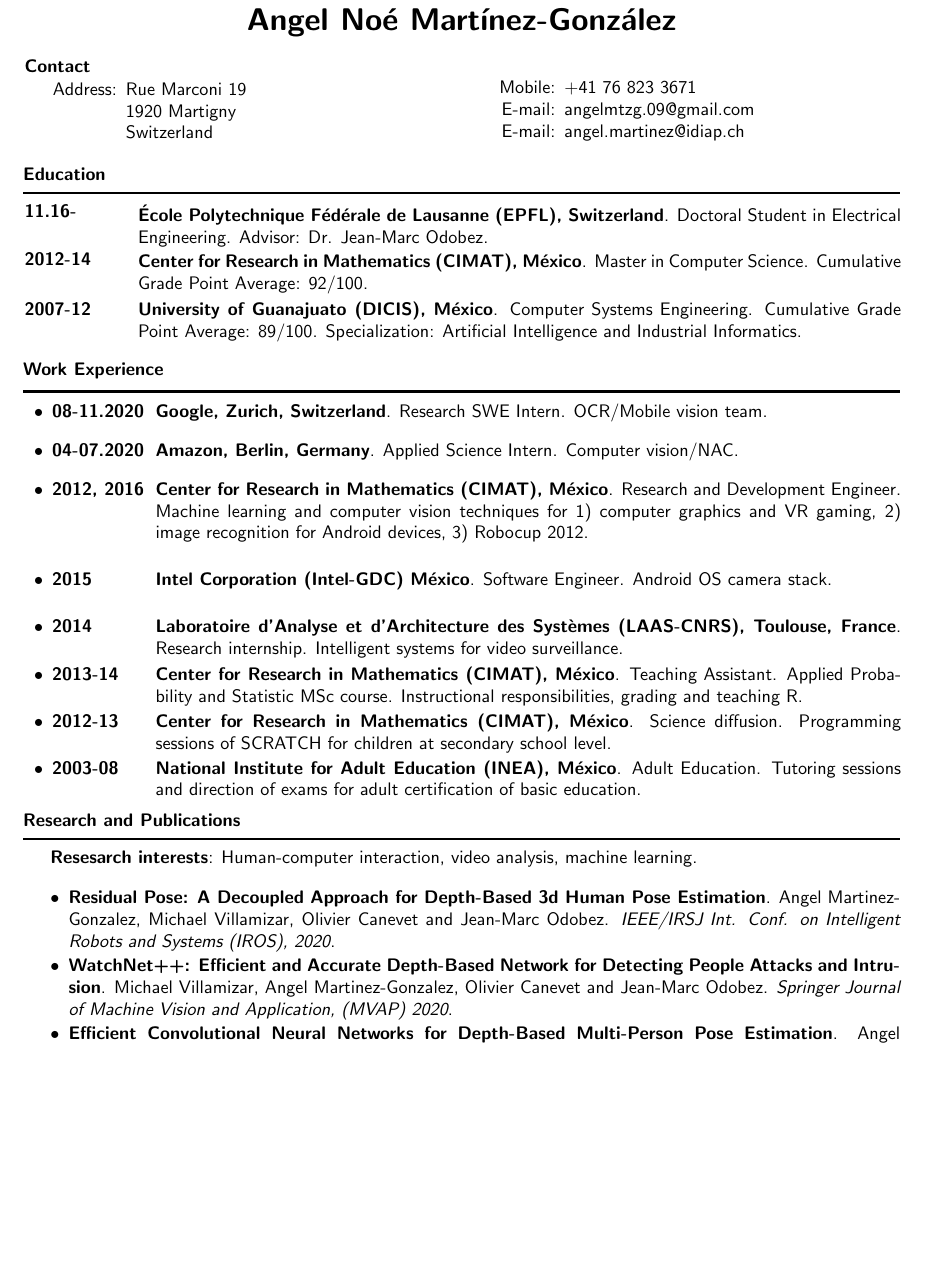
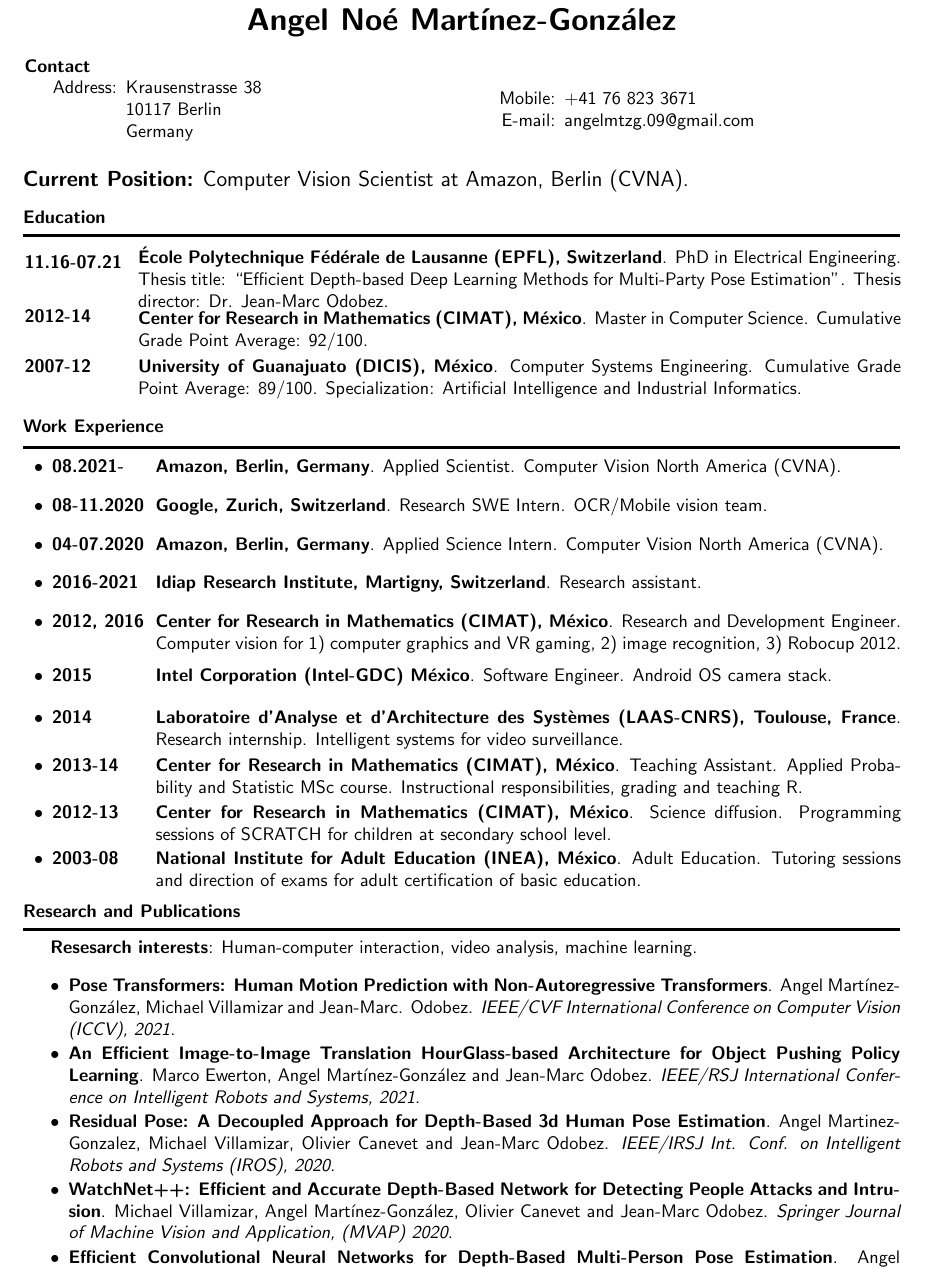
Before and after one commit to legan78/personal_profile_website, a LaTeX CV (cv_latex/anmg_cv.tex): part of page 1 of 2, cut so that both start at the same text, the shorter picture padded with empty space. Compiled offline with pdfLaTeX.

Commit message:
Update CV
Signed-off-by: Angel MARTINEZ <angel.martinez@idiap.ch>

```diff
--- a/cv_latex/anmg_cv.tex
+++ b/cv_latex/anmg_cv.tex
@@ -31,9 +31,9 @@
 
 \begin{itemize}[noitemsep]
 
-\item[Address:] Rue Marconi 19\\
- 1920 Martigny\\
- Switzerland
+\item[Address:] Krausenstrasse 38\\
+ 10117 Berlin\\
+ Germany
 
 \end{itemize}
 
@@ -43,7 +43,7 @@
 
 \item[Mobile:] +41 76 823 3671
 \item[E-mail:] angelmtzg.09@gmail.com
-\item[E-mail:] angel.martinez@idiap.ch
+%\item[E-mail:] angel.martinez@idiap.ch
 
 \end{itemize}
 
@@ -70,22 +70,32 @@
 
 \medskip
 
+\medskip
+{\large
+\hspace{1cm}\mypartitle{Current Position:}
+%%%%%%%%%%%%%%%%%%%%%%%%%%%%%%%%%%%%%%%%%%%%%%%%%%%%%%%%%%%%%%%%%%%%%%%%%%%%%%%%%%%%%%%%%%
+%\hrule height 0.05cm
+%\medskip
+%%%%%%%%%%%%%%%%%
+Computer Vision Scientist at Amazon, Berlin (CVNA).
+}
+\medskip
+
 \mypartitle{Education}
 \medskip
 %%%%%%%%%%%%%%%%%%%%%%%%%%%%%%%%%%%%%%%%%%%%%%%%%%%%%%%%%%%%%%%%%%%%%%%%%%%%%%%%%%%%%%%%%%
 \hrule height 0.05cm
 \medskip
 
-
 \begin{minipage}[t]{.1\textwidth}
 
 \vspace{-.5cm}
-\hspace{-.5cm}\textbf{11.16-}
+\hspace{-.5cm}\textbf{11.16-07.21}
 
 \end{minipage}\begin{minipage}{0.87\textwidth}
 
 \textbf{École Polytechnique Fédérale de Lausanne (EPFL), Switzerland}.
-Doctoral Student in Electrical Engineering. Advisor: Dr. Jean-Marc Odobez.
+PhD in Electrical Engineering. Thesis title: ``Efficient Depth-based Deep Learning Methods for Multi-Party Pose Estimation". Thesis director: Dr. Jean-Marc Odobez.
 
 \end{minipage}\\
 
@@ -126,6 +136,20 @@ and Industrial Informatics.
 \begin{itemize}
 %
 %\hspace{-.5cm}
+\item \textbf{08.2021-}
+%
+\end{itemize}
+\end{minipage}\begin{minipage}[t][.7cm]{0.85\textwidth}
+
+\textbf{Amazon, Berlin, Germany}. Applied Scientist. Computer Vision North America (CVNA).
+
+\end{minipage}
+
+\begin{minipage}[t][.7cm]{0.12\textwidth}
+\setlength{\leftmargini}{0.1em}
+\begin{itemize}
+%
+%\hspace{-.5cm}
 \item \textbf{08-11.2020}
 %
 \end{itemize}
@@ -148,33 +172,45 @@ and Industrial Informatics.
 
 %\textbf{Amazon Development Center, Berlin, Germany}. Applied Science Intern.
 \textbf{Amazon, Berlin, Germany}. Applied Science Intern.
-Computer vision/NAC.
+Computer Vision North America (CVNA).
 
 \end{minipage}
 %
 
-\begin{minipage}[t][2cm]{0.12\textwidth}
+\begin{minipage}[t][0.7cm]{0.12\textwidth}
+\setlength{\leftmargini}{0.1em}
+\begin{itemize}
+%\hspace{-.5cm}
+\item \textbf{2016-2021}
+\end{itemize}
+
+\end{minipage}\begin{minipage}[t][0.7cm]{0.85\textwidth}
+
+\textbf{Idiap Research Institute, Martigny, Switzerland}. Research assistant.
+\end{minipage}
+%
+
+%
+\begin{minipage}[t][1cm]{0.12\textwidth}
 \setlength{\leftmargini}{0.1em}
 \begin{itemize}
 %\hspace{-.5cm}
 \item \textbf{2012, 2016}
 \end{itemize}
 
-\end{minipage}\begin{minipage}[t][2cm]{0.85\textwidth}
+\end{minipage}\begin{minipage}[t][1cm]{0.85\textwidth}
 
 \textbf{Center for Research in Mathematics (CIMAT), México}. Research and Development Engineer.
-Machine learning and computer vision techniques
-for
+Computer vision for
 1) computer graphics and VR gaming,
-2) image recognition for Android devices,
+2) image recognition,
 3) Robocup 2012.
-
 \end{minipage}
 %
 
-\vspace{-0.3cm}
+%\vspace{-0.3cm}
 %%%%%%%%%%%%%%%%%
-\begin{minipage}[t][.7cm]{0.12\textwidth}
+\begin{minipage}[t][.6cm]{0.12\textwidth}
 \setlength{\leftmargini}{0.1em}
 \begin{itemize}
 %
@@ -182,7 +218,7 @@ for
 \item \textbf{2015}
 %
 \end{itemize}
-\end{minipage}\begin{minipage}[t][.7cm]{0.85\textwidth}
+\end{minipage}\begin{minipage}[t][.6cm]{0.85\textwidth}
 
 \textbf{Intel Corporation (Intel-GDC) México}. Software Engineer. Android OS camera stack.
 
@@ -293,6 +329,17 @@ Tutoring sessions and direction of exams for adult certification of basic educat
 \textbf{Resesarch interests}: Human-computer interaction, video analysis, machine learning.
 
 \begin{itemize}[noitemsep]
+
+\item \textbf{Pose Transformers: Human Motion Prediction with Non-Autoregressive Transformers}.
+Angel Mart\'inez-Gonz\'alez, Michael Villamizar and Jean-Marc. Odobez.
+\textit{IEEE/CVF International Conference on Computer Vision (ICCV), 2021}.
+\vspace{.05cm}
+
+\item \textbf{An Efficient Image-to-Image Translation HourGlass-based Architecture for Object Pushing Policy Learning}.
+Marco Ewerton, Angel Martínez-González and Jean-Marc Odobez.
+\textit{IEEE/RSJ International Conference on Intelligent Robots and Systems, 2021}.
+\vspace{.05cm}
+
 \item \textbf{Residual Pose: A Decoupled Approach for Depth-Based 3d Human Pose Estimation}.
 Angel Martinez-Gonzalez, Michael Villamizar, Olivier Canevet and Jean-Marc Odobez.
 \textit{IEEE/IRSJ Int. Conf. on Intelligent Robots and Systems (IROS), 2020}.
@@ -300,7 +347,7 @@ Angel Martinez-Gonzalez, Michael Villamizar, Olivier Canevet and Jean-Marc Odobe
 %
 
 \item \textbf{WatchNet++: Efficient and Accurate Depth-Based Network for Detecting People Attacks and Intrusion}.
-Michael Villamizar, Angel Martinez-Gonzalez, Olivier Canevet and Jean-Marc Odobez.
+Michael Villamizar, Angel Mart\'inez-Gonz\'alez, Olivier Canevet and Jean-Marc Odobez.
 \textit{Springer Journal of Machine Vision and Application, (MVAP) 2020}.
 \vspace{.05cm}
 %
```
